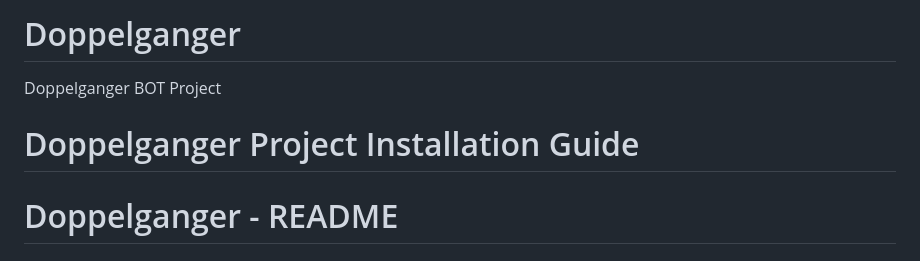
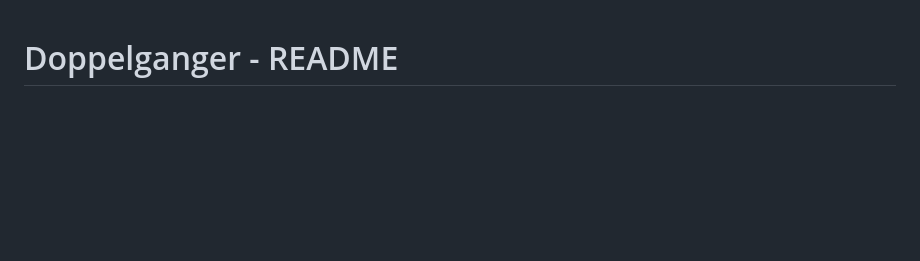
Before and after one commit to S000ma/Doppelganger, a Markdown page: README.md, the part around the change. Drawn GitHub-style; blank space fills up the shorter version.

```diff
--- a/README.md
+++ b/README.md
@@ -1,8 +1,3 @@
-# Doppelganger
-Doppelganger BOT Project
-# Doppelganger Project Installation Guide
-
-
 # Doppelganger - README
 
 ## 🔎 About the Project
```
